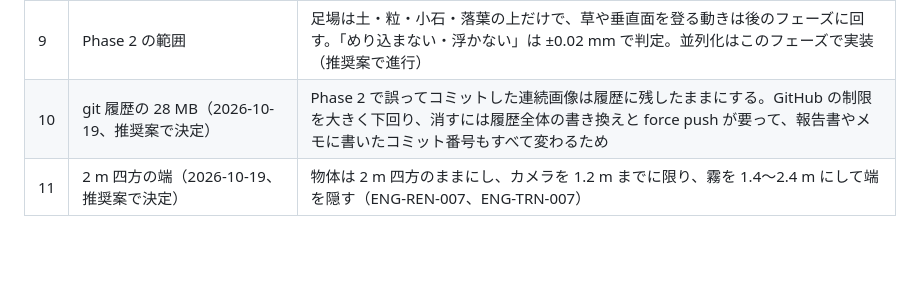
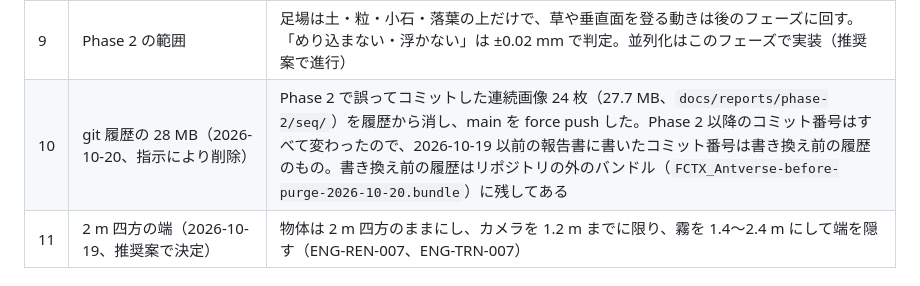
Before and after one commit to futurecortexlabs/FCTX_Antverse, a Markdown page: docs/ARCHITECTURE.md, the part around the change. Rendered like a GitHub page; blank space fills up the shorter version.

Commit message:
Record the history purge: 27.7 MB of Phase 2 frames removed, main force-pushed
Co-Authored-By: Claude Opus 5.5 <noreply@anthropic.com>

```diff
--- a/docs/ARCHITECTURE.md
+++ b/docs/ARCHITECTURE.md
@@ -16,7 +16,7 @@ Phase 0 着手前の提案に、プロジェクトオーナーの承認内容（
 | 7 | Phase 1 の範囲 | 地表は巣口を中心に 2 m 四方（推奨案で進行） |
 | 8 | 公開先と画質 | ローカルは最高画質、GitHub Pages は軽量 + 自動調整、スマホはタッチ操作向け（§7） |
 | 9 | Phase 2 の範囲 | 足場は土・粒・小石・落葉の上だけで、草や垂直面を登る動きは後のフェーズに回す。「めり込まない・浮かない」は ±0.02 mm で判定。並列化はこのフェーズで実装（推奨案で進行） |
-| 10 | git 履歴の 28 MB（2026-10-19、推奨案で決定） | Phase 2 で誤ってコミットした連続画像は履歴に残したままにする。GitHub の制限を大きく下回り、消すには履歴全体の書き換えと force push が要って、報告書やメモに書いたコミット番号もすべて変わるため |
+| 10 | git 履歴の 28 MB（2026-10-20、指示により削除） | Phase 2 で誤ってコミットした連続画像 24 枚（27.7 MB、`docs/reports/phase-2/seq/`）を履歴から消し、main を force push した。Phase 2 以降のコミット番号はすべて変わったので、2026-10-19 以前の報告書に書いたコミット番号は書き換え前の履歴のもの。書き換え前の履歴はリポジトリの外のバンドル（`FCTX_Antverse-before-purge-2026-10-20.bundle`）に残してある |
 | 11 | 2 m 四方の端（2026-10-19、推奨案で決定） | 物体は 2 m 四方のままにし、カメラを 1.2 m までに限り、霧を 1.4〜2.4 m にして端を隠す（ENG-REN-007、ENG-TRN-007） |
 
 ## 1. 全体構成 [Phase 0 実装済]
```
